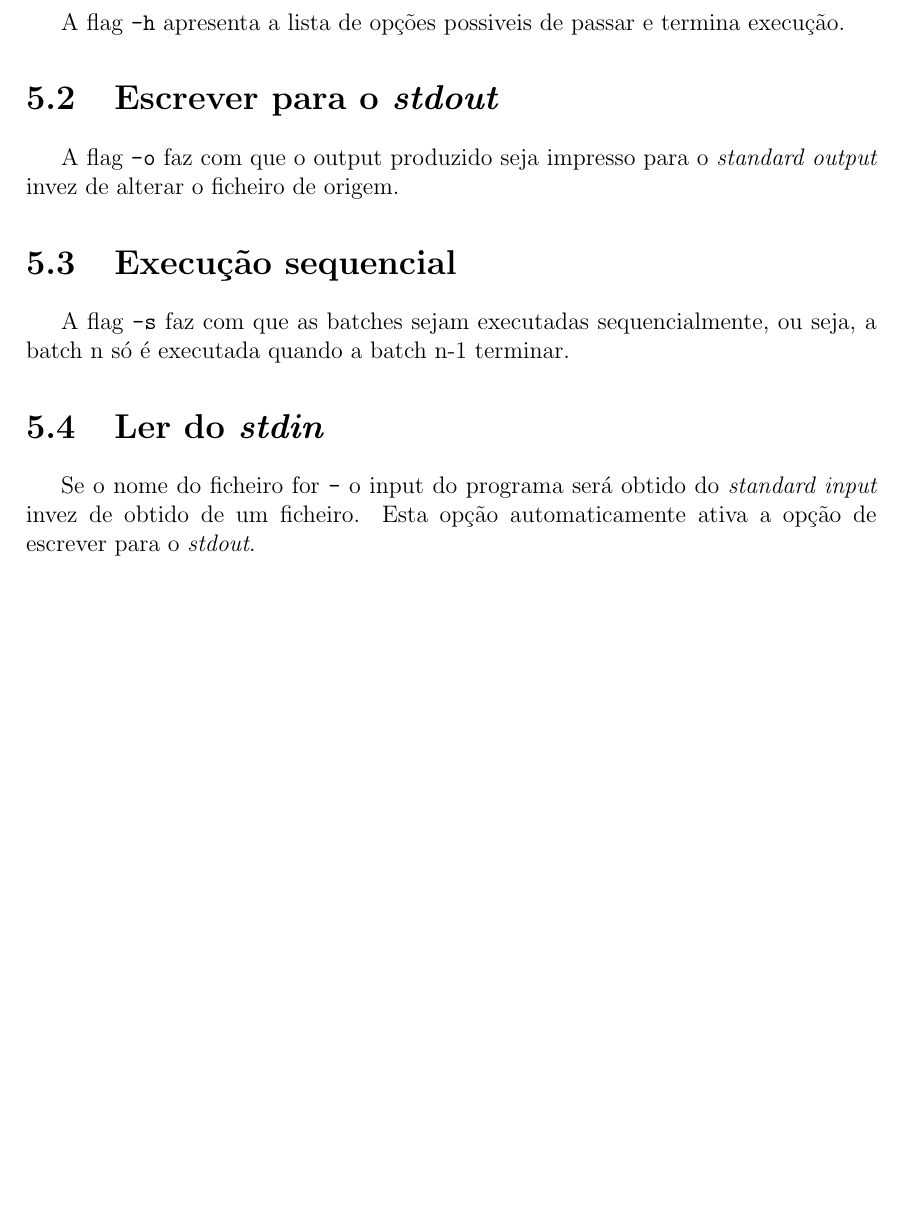
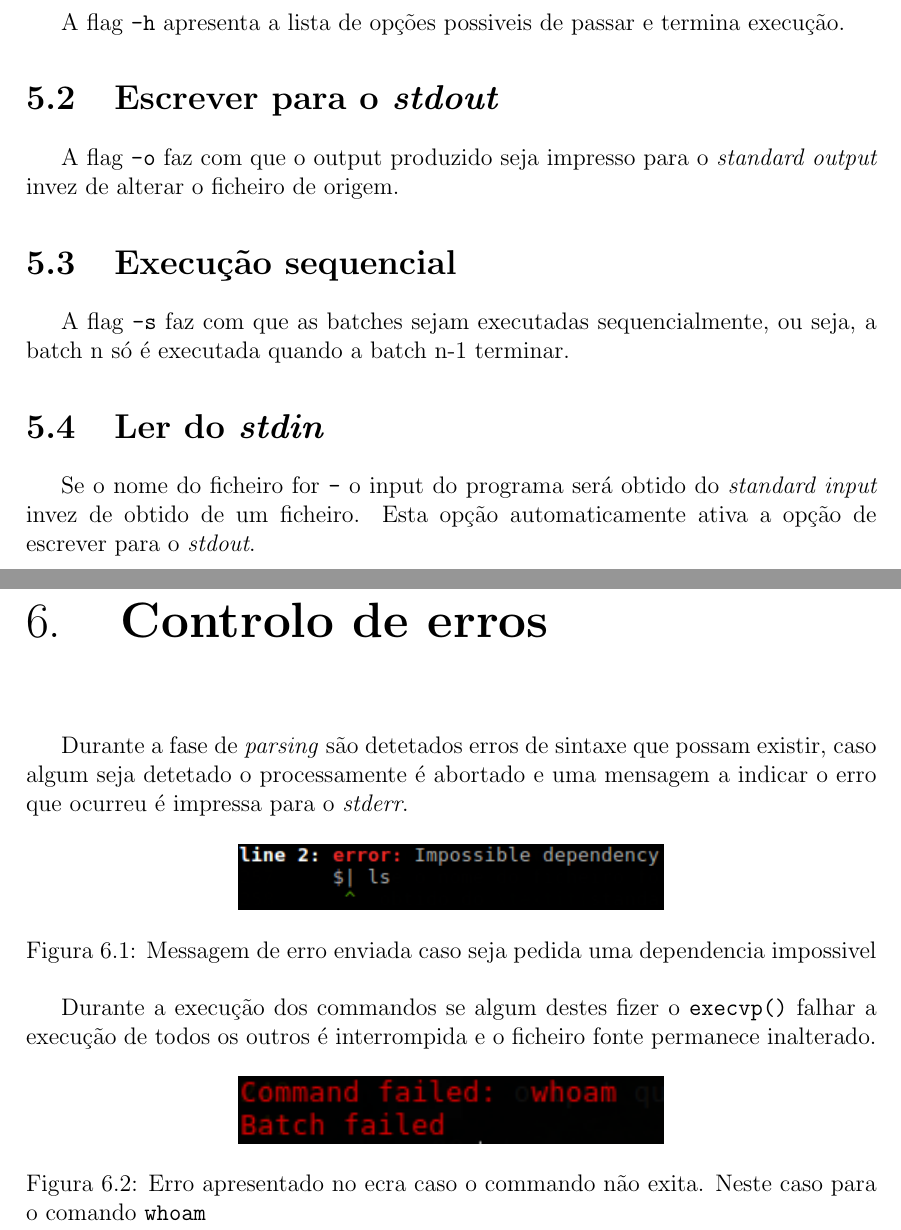
Before and after one commit to Mendess2526/SO_Notebooks, a LaTeX document (report/Report.tex): part of page 9 of 10 before the commit and two parts of pages 9 and 10 of 11 after it, the two joined at a grey line, cut so that both start at the same text, the shorter picture padded with empty space. Compiled offline with pdfLaTeX.

Commit message:
Report error handling

```diff
--- a/report/Report.tex
+++ b/report/Report.tex
@@ -258,6 +258,31 @@
         obtido do \textit{standard input} invez de obtido de um ficheiro. Esta
         opção automaticamente ativa a opção de escrever para o \textit{stdout}.
 
+\chapter{Controlo de erros}
+    Durante a fase de \textit{parsing} são detetados erros de sintaxe que possam
+    existir, caso algum seja detetado o processamente é abortado e uma mensagem
+    a indicar o erro que ocurreu é impressa para o \textit{stderr}.
+
+    \begin{figure}[h]
+        \centering
+        %\captionsetup{width=0.5\textwidth}
+        \includegraphics[width=0.5\textwidth]{./images/parseError.png}
+        \caption{Messagem de erro enviada caso seja pedida uma dependencia
+                    impossivel}
+        \label{fig:parseError}
+    \end{figure}
+
+    Durante a execução dos commandos se algum destes fizer o
+    \mintinline{C}{execvp()} falhar a execução de todos os outros é interrompida
+    e o ficheiro fonte permanece inalterado.
+
+    \begin{figure}[h]
+        \centering
+        \includegraphics[width=0.5\textwidth]{./images/execError.png}
+        \caption{Erro apresentado no ecra caso o commando não exita. Neste caso
+                    para o comando \mintinline{text}{whoam}}
+    \end{figure}
+
 \chapter{Conclusões e Trabalho Futuro}
     Em suma, o grupo considera que o trabalho foi realizado na sua
     totalidade de forma estruturada, respondendo a todos os requisitos e ainda
```
Also changed, not shown: report/images/execError.png (added), report/images/parseError.png (added), report/Report.tex (2 more changed lines).
